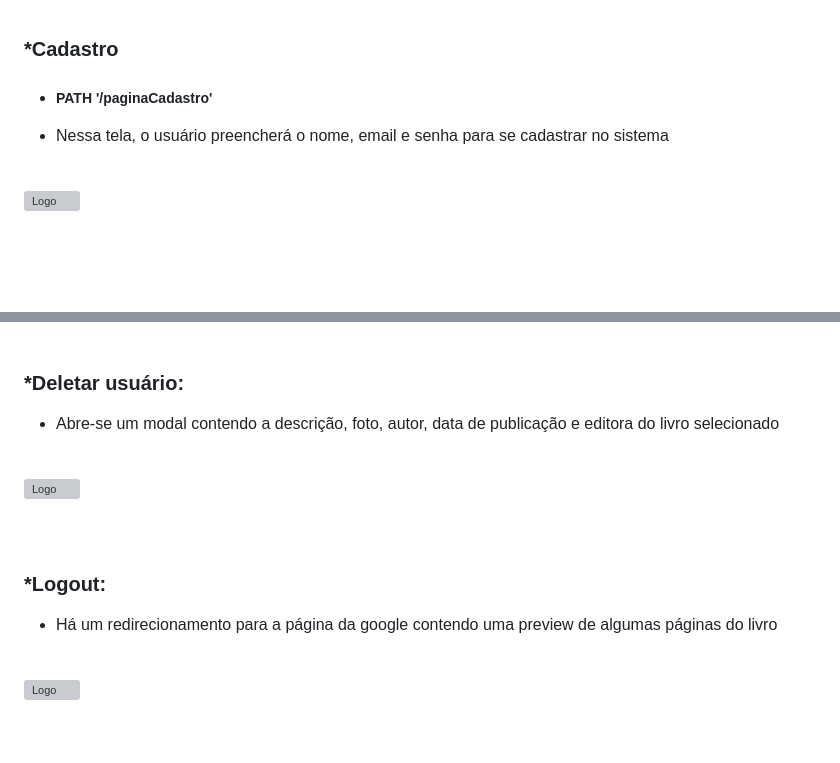
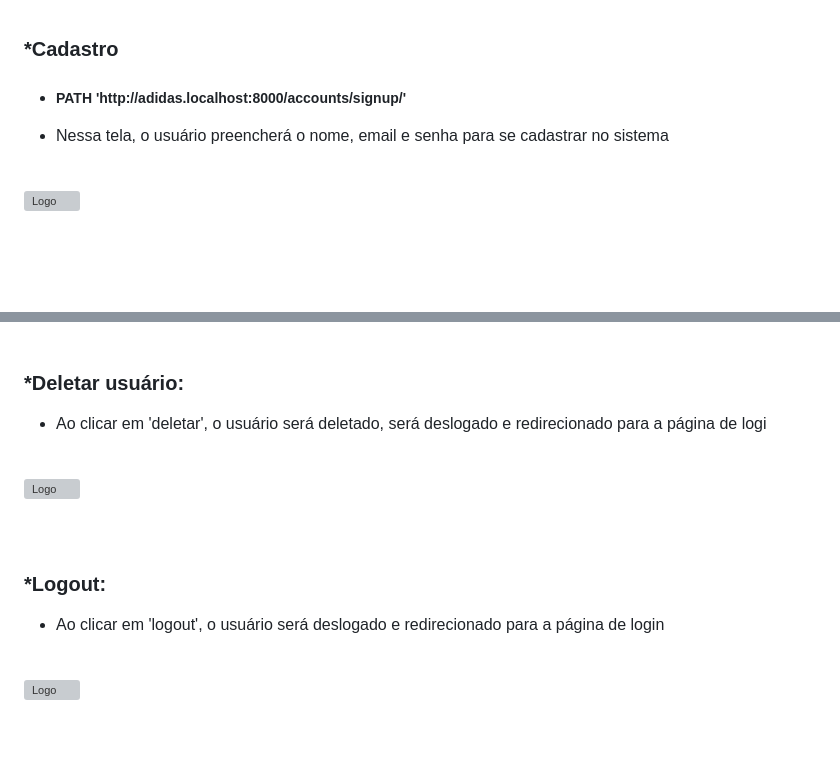
Before and after one commit to fernandondev/autenticacao-whitelabel-django, a Markdown page: README.md, 2 parts joined by grey strips. Drawn GitHub-style; grey boxes are pictures that could not be loaded.

```diff
--- a/README.md
+++ b/README.md
@@ -67,7 +77,7 @@ Essa api pode ser usada por diferentes empresas ( unidades ), com seus respectiv
 
   <h3>*Cadastro</h3>
   <ul>
-    <li><h5>PATH '/paginaCadastro'</h56></li>
+    <li><h5>PATH 'http://adidas.localhost:8000/accounts/signup/'</h56></li>
     <li><p>Nessa tela, o usuário preencherá o nome, email e senha para se cadastrar no sistema</p></li>
 
   </ul>
@@ -120,5 +140,5 @@ Essa api pode ser usada por diferentes empresas ( unidades ), com seus respectiv
   <h3>*Deletar usuário:</h3>
   <ul>
-    <li><p>Abre-se um modal contendo a descrição, foto, autor, data de publicação e editora do livro selecionado</p></li>
+    <li><p>Ao clicar em 'deletar', o usuário será deletado, será deslogado e redirecionado para a página de logi</p></li>
   </ul>
   <br>
@@ -128,6 +148,6 @@ Essa api pode ser usada por diferentes empresas ( unidades ), com seus respectiv
   <br>
   <h3>*Logout:</h3>
   <ul>
-    <li><p>Há um redirecionamento para a página da google contendo uma preview de algumas páginas do livro</p></li>
+    <li><p>Ao clicar em 'logout', o usuário será deslogado e redirecionado para a página de login</p></li>
   </ul>
     <br>
```
Also changed, not shown: other parts of README.md (+41 -24 lines).
